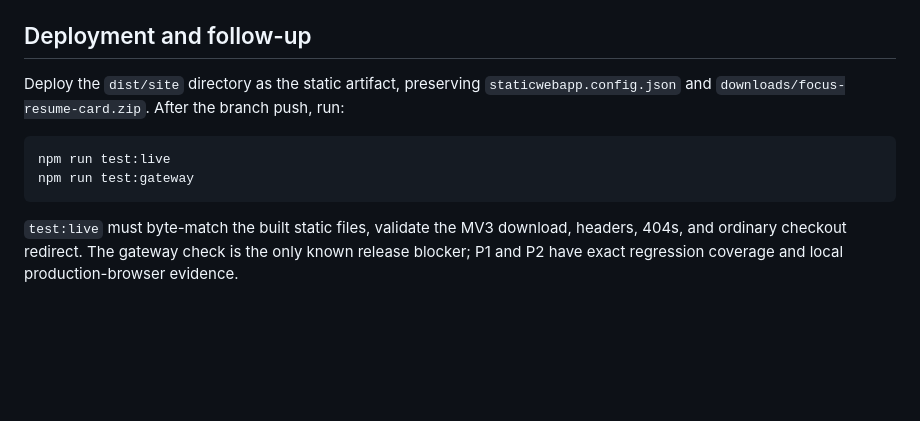
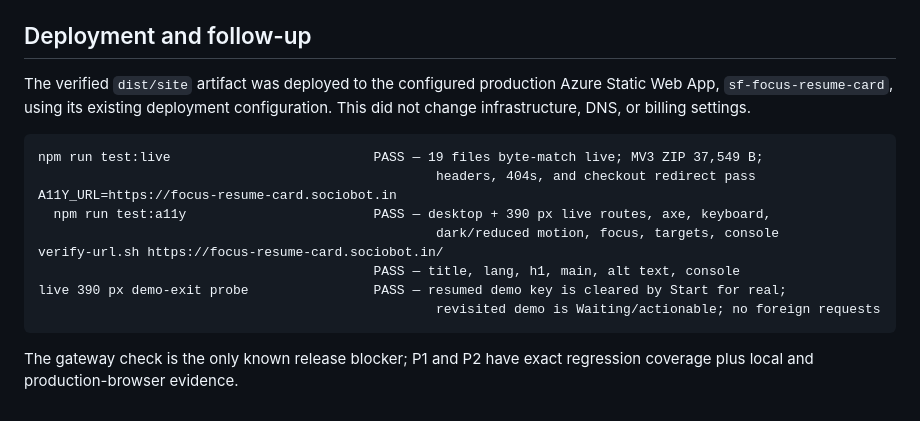
Before and after one commit to B-Divyesh/sf-focus-resume-card, a Markdown page: .factory/handoff.md, the part around the change. Drawn GitHub-style; blank space fills up the shorter version.

Commit message:
docs: record repair deployment evidence

````diff
--- a/.factory/handoff.md
+++ b/.factory/handoff.md
@@ -77,16 +77,21 @@ contract or release until the gateway owner enforces the response policy and
 
 ## Deployment and follow-up
 
-Deploy the `dist/site` directory as the static artifact, preserving
-`staticwebapp.config.json` and
-`downloads/focus-resume-card.zip`. After the branch push, run:
+The verified `dist/site` artifact was deployed to the configured production
+Azure Static Web App, `sf-focus-resume-card`, using its existing deployment
+configuration. This did not change infrastructure, DNS, or billing settings.
 
-```bash
-npm run test:live
-npm run test:gateway
+```text
+npm run test:live                          PASS — 19 files byte-match live; MV3 ZIP 37,549 B;
+                                                   headers, 404s, and checkout redirect pass
+A11Y_URL=https://focus-resume-card.sociobot.in
+  npm run test:a11y                        PASS — desktop + 390 px live routes, axe, keyboard,
+                                                   dark/reduced motion, focus, targets, console
+verify-url.sh https://focus-resume-card.sociobot.in/
+                                           PASS — title, lang, h1, main, alt text, console
+live 390 px demo-exit probe                PASS — resumed demo key is cleared by Start for real;
+                                                   revisited demo is Waiting/actionable; no foreign requests
 ```
 
-`test:live` must byte-match the built static files, validate the MV3 download,
-headers, 404s, and ordinary checkout redirect. The gateway check is the only
-known release blocker; P1 and P2 have exact regression coverage and local
-production-browser evidence.
+The gateway check is the only known release blocker; P1 and P2 have exact
+regression coverage plus local and production-browser evidence.
````
